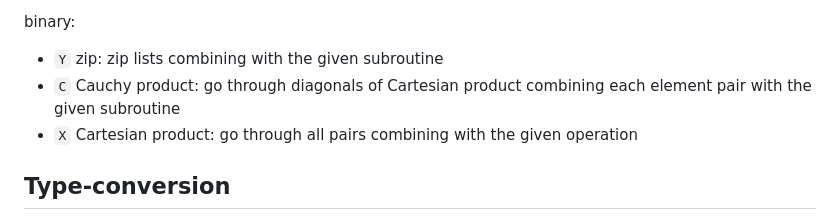
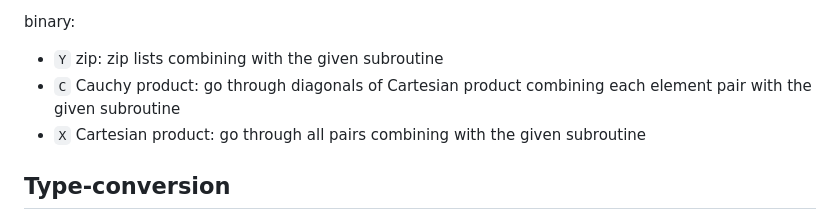
Before and after one commit to bsoelch/OneChar.js, a Markdown page: ItrLang.md, the part around the change. Rendered like a GitHub page.

```diff
--- a/ItrLang.md
+++ b/ItrLang.md
@@ -137,7 +137,7 @@ unary:
 binary:
 * `Y` zip: zip lists combining with the given subroutine
 * `C` Cauchy product: go through diagonals of Cartesian product combining each element pair with the given subroutine
-* `X` Cartesian product:  go through all pairs combining with the given operation
+* `X` Cartesian product:  go through all pairs combining with the given subroutine
 <!-- TODO describe iterator operations -->
 
 ## Type-conversion
```
